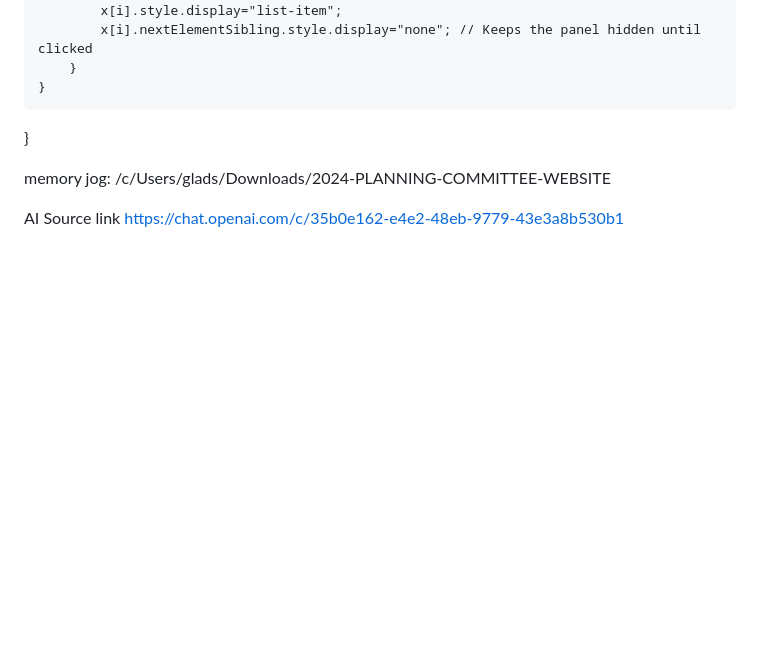
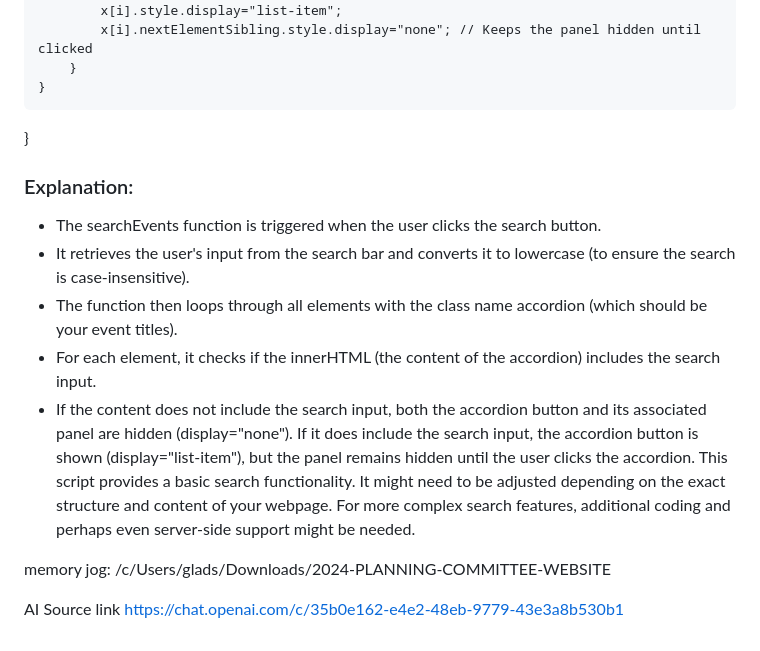
Before and after one commit to gladstone28/2024-PLANNING-COMMITTEE-WEBSITE, a Markdown page: README.md, the part around the change. Rendered like a GitHub page; blank space fills up the shorter version.

```diff
--- a/README.md
+++ b/README.md
@@ -89,7 +89,13 @@ function searchEvents() {
     }
 }
 
-
+### Explanation:
+- The searchEvents function is triggered when the user clicks the search button.
+- It retrieves the user's input from the search bar and converts it to lowercase (to ensure the search is case-insensitive).
+- The function then loops through all elements with the class name accordion (which should be your event titles).
+- For each element, it checks if the innerHTML (the content of the accordion) includes the search input.
+- If the content does not include the search input, both the accordion button and its associated panel are hidden (display="none"). If it does include the search input, the accordion button is shown (display="list-item"), but the panel remains hidden until the user clicks the accordion.
+This script provides a basic search functionality. It might need to be adjusted depending on the exact structure and content of your webpage. For more complex search features, additional coding and perhaps even server-side support might be needed.
 
 
 
```
